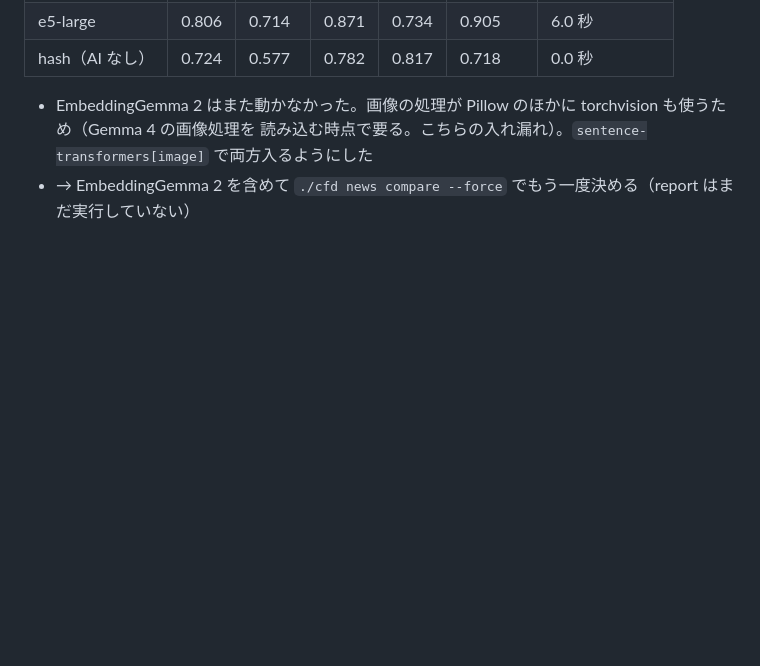
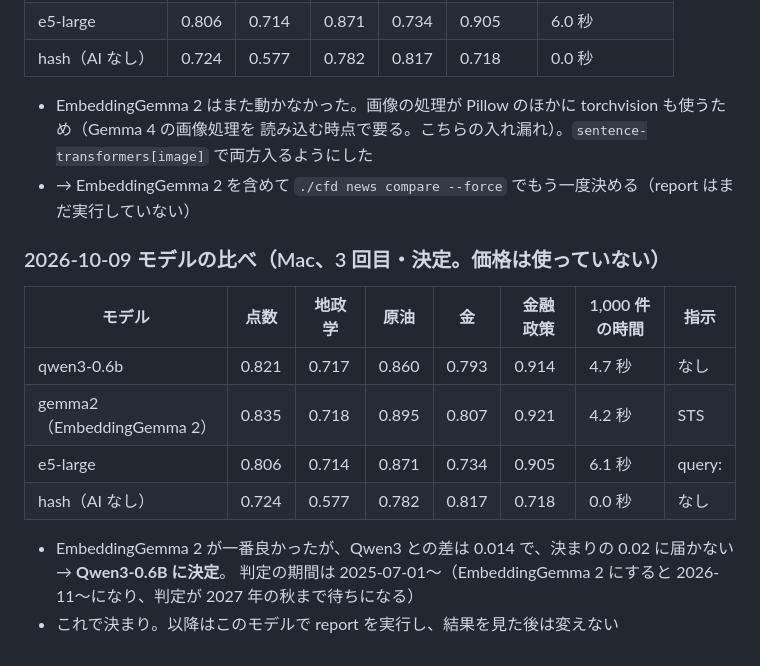
Before and after one commit to bunkoko/bunkoko, a Markdown page: docs/news.md, the part around the change. GitHub-like rendering; blank space fills up the shorter version.

Commit message:
news: record the final embedding model comparison (Qwen3-0.6B kept)
Co-Authored-By: Claude Opus 5.5 <noreply@anthropic.com>
Claude-Session: https://claude.ai/code/session_01HWXzu68tSBJrprx2DinTvv

```diff
--- a/docs/news.md
+++ b/docs/news.md
@@ -225,3 +225,16 @@
 - EmbeddingGemma 2 はまた動かなかった。画像の処理が Pillow のほかに torchvision も使うため（Gemma 4 の画像処理を
   読み込む時点で要る。こちらの入れ漏れ）。`sentence-transformers[image]` で両方入るようにした
 - → EmbeddingGemma 2 を含めて `./cfd news compare --force` でもう一度決める（report はまだ実行していない）
+
+### 2026-10-09 モデルの比べ（Mac、3 回目・決定。価格は使っていない）
+
+| モデル | 点数 | 地政学 | 原油 | 金 | 金融政策 | 1,000 件の時間 | 指示 |
+|---|---|---|---|---|---|---|---|
+| qwen3-0.6b | 0.821 | 0.717 | 0.860 | 0.793 | 0.914 | 4.7 秒 | なし |
+| gemma2（EmbeddingGemma 2） | 0.835 | 0.718 | 0.895 | 0.807 | 0.921 | 4.2 秒 | STS |
+| e5-large | 0.806 | 0.714 | 0.871 | 0.734 | 0.905 | 6.1 秒 | query: |
+| hash（AI なし） | 0.724 | 0.577 | 0.782 | 0.817 | 0.718 | 0.0 秒 | なし |
+
+- EmbeddingGemma 2 が一番良かったが、Qwen3 との差は 0.014 で、決まりの 0.02 に届かない → **Qwen3-0.6B に決定**。
+  判定の期間は 2025-07-01〜（EmbeddingGemma 2 にすると 2026-11〜になり、判定が 2027 年の秋まで待ちになる）
+- これで決まり。以降はこのモデルで report を実行し、結果を見た後は変えない
```
